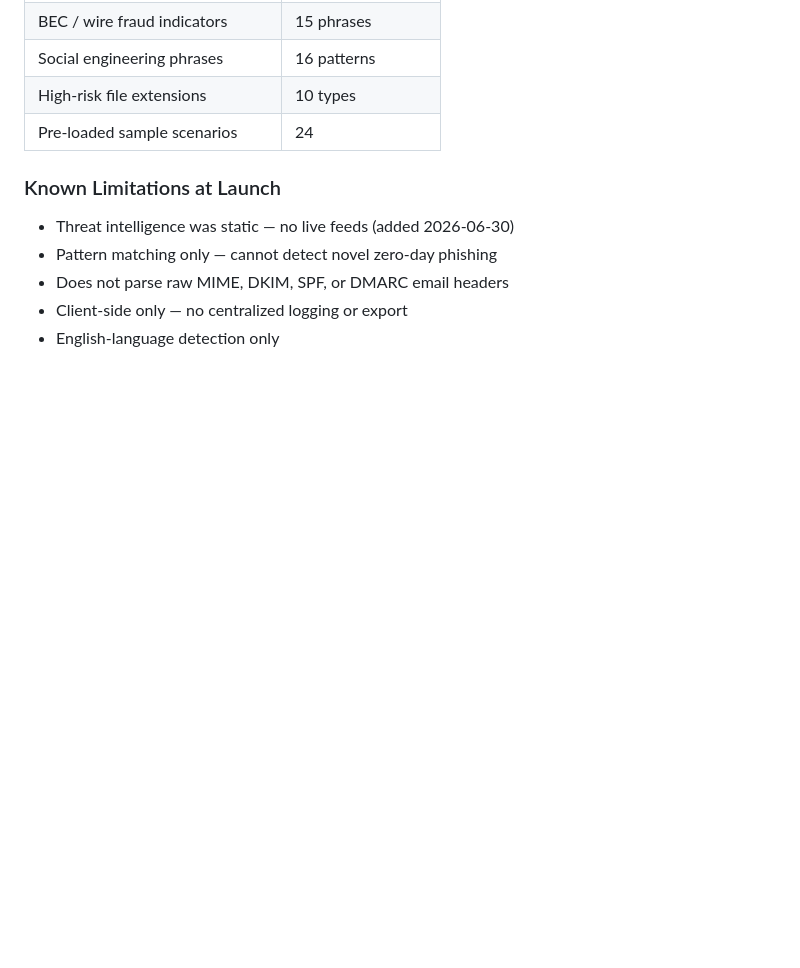
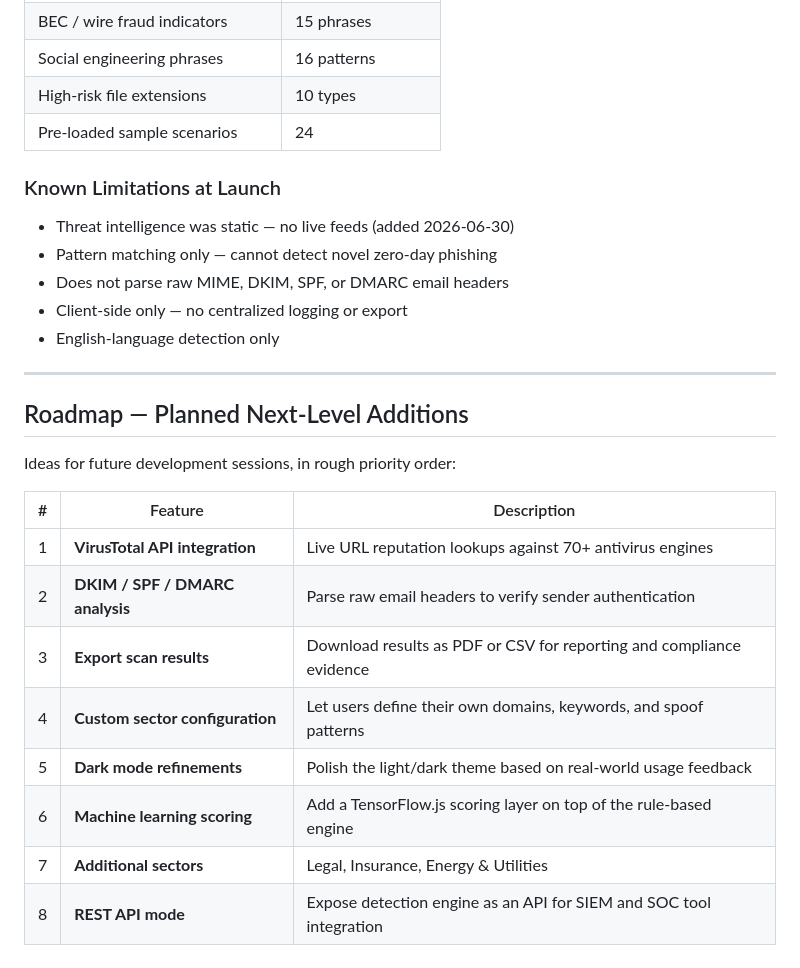
Before and after one commit to mtewari1981/phishguard-pro, a Markdown page: CHANGELOG.md, the part around the change. Rendered like a GitHub page; blank space fills up the shorter version.

Commit message:
Add roadmap section to CHANGELOG with planned next-level features
Co-Authored-By: Claude Sonnet 4.6 <noreply@anthropic.com>

```diff
--- a/CHANGELOG.md
+++ b/CHANGELOG.md
@@ -112,3 +112,20 @@ file (~75KB) with no external dependencies beyond Google Fonts.
 - Does not parse raw MIME, DKIM, SPF, or DMARC email headers
 - Client-side only — no centralized logging or export
 - English-language detection only
+
+---
+
+## Roadmap — Planned Next-Level Additions
+
+Ideas for future development sessions, in rough priority order:
+
+| # | Feature | Description |
+|---|---------|-------------|
+| 1 | **VirusTotal API integration** | Live URL reputation lookups against 70+ antivirus engines |
+| 2 | **DKIM / SPF / DMARC analysis** | Parse raw email headers to verify sender authentication |
+| 3 | **Export scan results** | Download results as PDF or CSV for reporting and compliance evidence |
+| 4 | **Custom sector configuration** | Let users define their own domains, keywords, and spoof patterns |
+| 5 | **Dark mode refinements** | Polish the light/dark theme based on real-world usage feedback |
+| 6 | **Machine learning scoring** | Add a TensorFlow.js scoring layer on top of the rule-based engine |
+| 7 | **Additional sectors** | Legal, Insurance, Energy & Utilities |
+| 8 | **REST API mode** | Expose detection engine as an API for SIEM and SOC tool integration |
```
